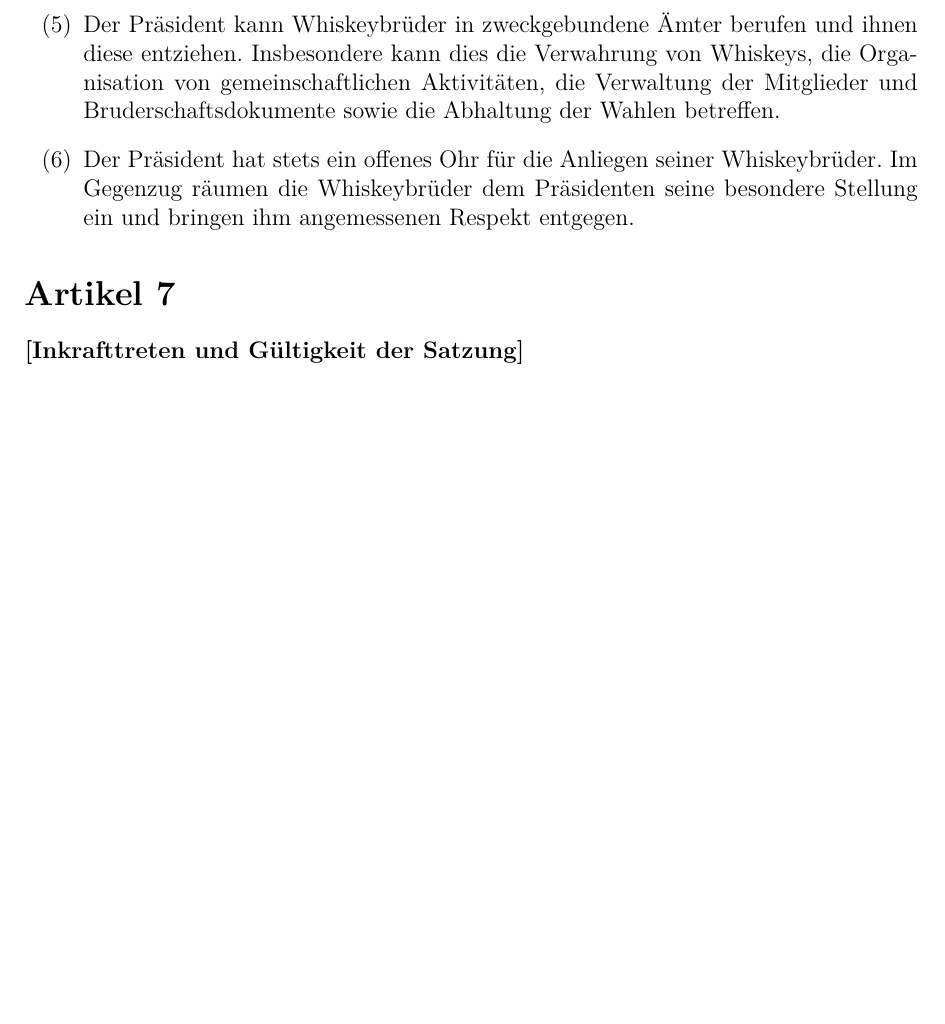
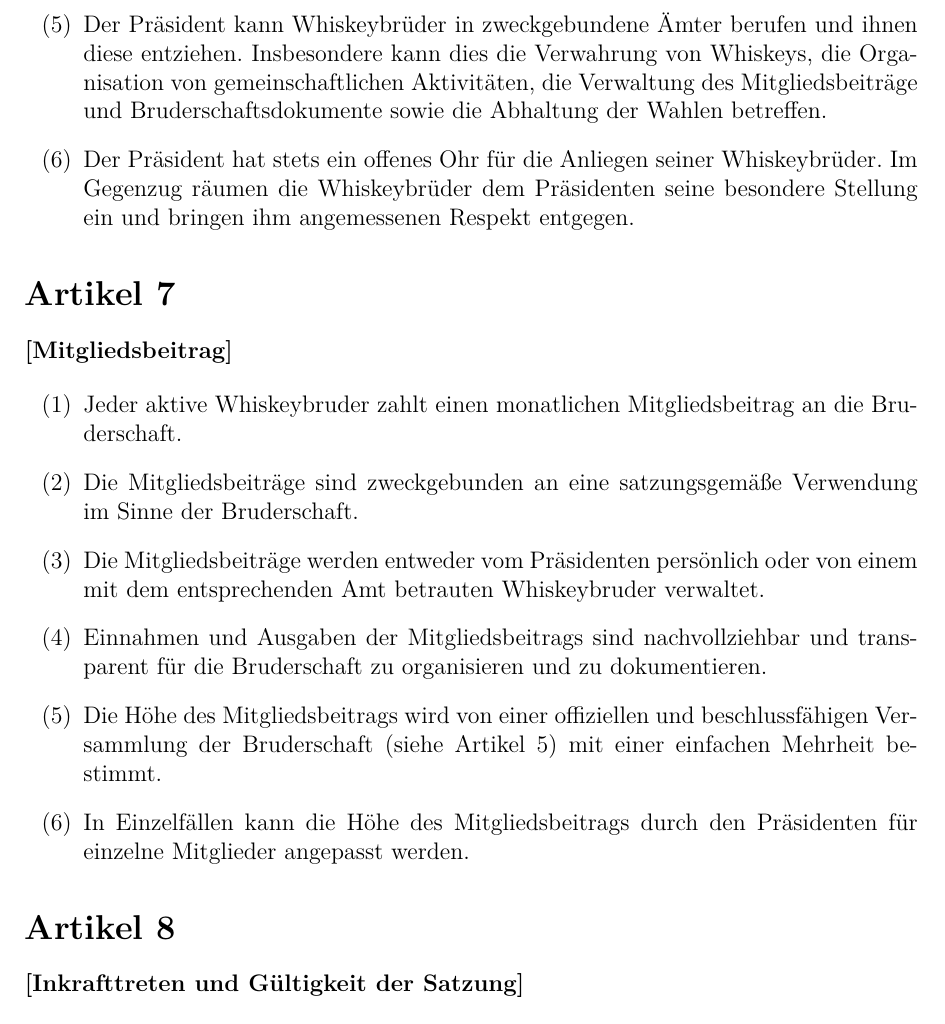
Before and after one commit to flipsi/whiskeybruderschaft-satzung, a LaTeX paper (satzung_der_whiskeybruderschaft.tex): part of page 6 of 6 before the commit and part of page 6 of 7 after it, cut so that both start at the same text, the shorter picture padded with empty space. Compiled offline with pdfLaTeX.

Commit message:
Mitgliedsbeiträge

```diff
--- a/satzung_der_whiskeybruderschaft.tex
+++ b/satzung_der_whiskeybruderschaft.tex
@@ -205,14 +205,41 @@ folgenden Grundsätze gegeben.
 
 \item Der Präsident kann Whiskeybrüder in zweckgebundene Ämter berufen und ihnen diese entziehen.
   Insbesondere kann dies die Verwahrung von Whiskeys, die Organisation von gemeinschaftlichen
-  Aktivitäten, die Verwaltung der Mitglieder und Bruderschaftsdokumente sowie die Abhaltung der
-  Wahlen betreffen.
+  Aktivitäten, die Verwaltung des Mitgliedsbeiträge und Bruderschaftsdokumente sowie die Abhaltung
+  der Wahlen betreffen.
 
 \item Der Präsident hat stets ein offenes Ohr für die Anliegen seiner Whiskeybrüder. Im Gegenzug
   räumen die Whiskeybrüder dem Präsidenten seine besondere Stellung ein und bringen ihm angemessenen
   Respekt entgegen.
 
 \end{enumerate}
+
+
+\section{Artikel \thesection}
+\label{sec:mitgliedsbeitrag}
+\textbf{[Mitgliedsbeitrag]}
+
+\begin{enumerate}
+
+\item Jeder aktive Whiskeybruder zahlt einen monatlichen Mitgliedsbeitrag an die Bruderschaft.
+
+\item Die Mitgliedsbeiträge sind zweckgebunden an eine satzungsgemäße Verwendung im Sinne der
+  Bruderschaft.
+
+\item Die Mitgliedsbeiträge werden entweder vom Präsidenten persönlich oder von einem mit dem
+  entsprechenden Amt betrauten Whiskeybruder verwaltet.
+
+\item Einnahmen und Ausgaben der Mitgliedsbeitrags sind nachvollziehbar und transparent für die
+  Bruderschaft zu organisieren und zu dokumentieren.
+
+\item Die Höhe des Mitgliedsbeitrags wird von einer offiziellen und beschlussfähigen Versammlung der
+  Bruderschaft (siehe Artikel~\ref{sec:versammlungen}) mit einer einfachen Mehrheit bestimmt.
+
+\item In Einzelfällen kann die Höhe des Mitgliedsbeitrags durch den Präsidenten für einzelne
+  Mitglieder angepasst werden.
+
+\end{enumerate}
+
 
 
 
```
Also changed, not shown: satzung_der_whiskeybruderschaft.pdf.
